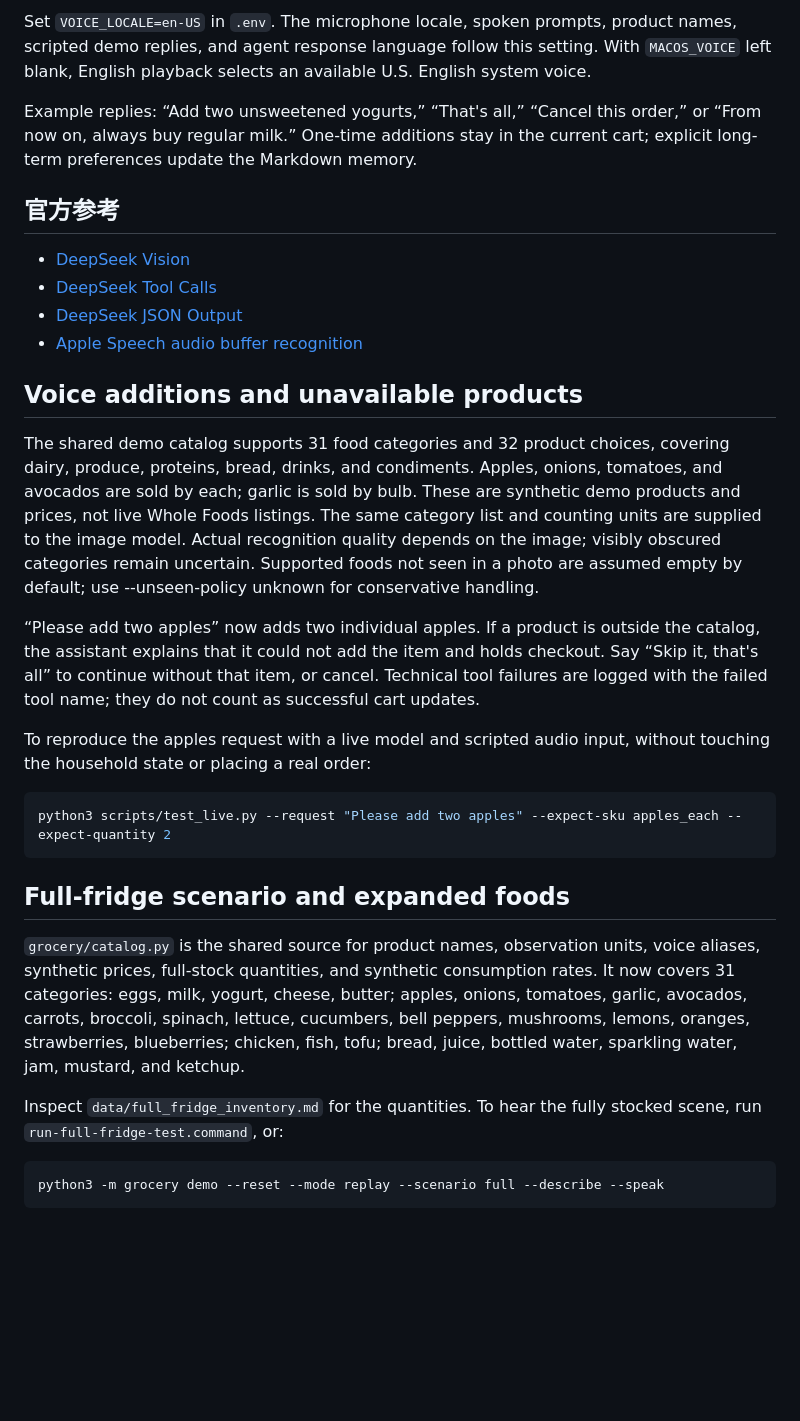
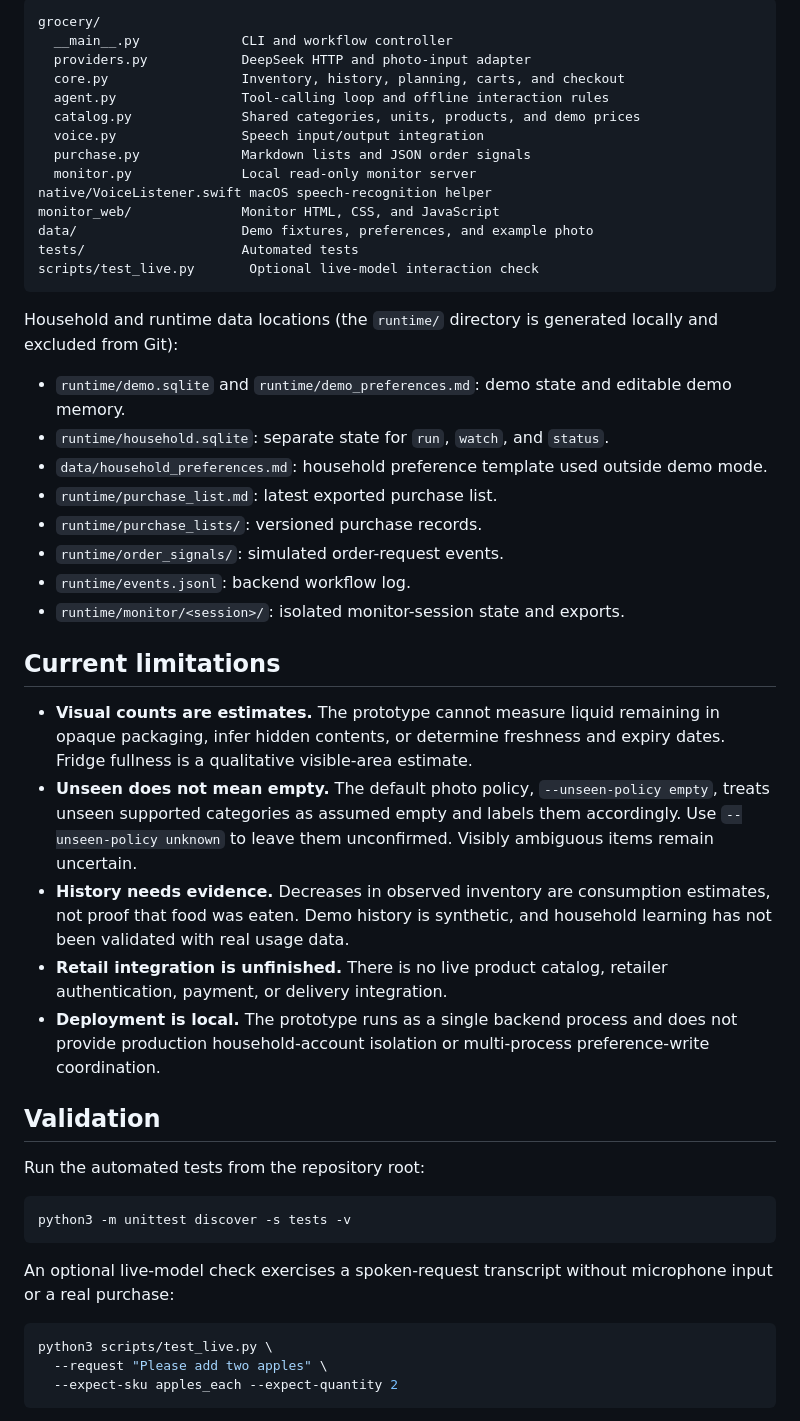
Before and after one commit to singularityzhangzekai/FIGA, a Markdown page: README.md, the part around one of its changes. Drawn GitHub-style; blank space fills up the shorter version.

Commit message:
Rewrite README with English project overview and setup guide

````diff
--- a/README.md
+++ b/README.md
@@ -104,34 +179,53 @@ python3 -m grocery watch --mode deepseek --voice mic --frames-dir data/live_fram
 
-Set `VOICE_LOCALE=en-US` in `.env`. The microphone locale, spoken prompts, product names, scripted demo replies, and agent response language follow this setting. With `MACOS_VOICE` left blank, English playback selects an available U.S. English system voice.
+```text
+grocery/
+  __main__.py             CLI and workflow controller
+  providers.py            DeepSeek HTTP and photo-input adapter
+  core.py                 Inventory, history, planning, carts, and checkout
+  agent.py                Tool-calling loop and offline interaction rules
+  catalog.py              Shared categories, units, products, and demo prices
+  voice.py                Speech input/output integration
+  purchase.py             Markdown lists and JSON order signals
+  monitor.py              Local read-only monitor server
+native/VoiceListener.swift macOS speech-recognition helper
+monitor_web/              Monitor HTML, CSS, and JavaScript
+data/                     Demo fixtures, preferences, and example photo
+tests/                    Automated tests
+scripts/test_live.py       Optional live-model interaction check
+```
 
-Example replies: “Add two unsweetened yogurts,” “That's all,” “Cancel this order,” or “From now on, always buy regular milk.” One-time additions stay in the current cart; explicit long-term preferences update the Markdown memory.
+Household and runtime data locations (the `runtime/` directory is generated locally and excluded from Git):
 
-## 官方参考
+- `runtime/demo.sqlite` and `runtime/demo_preferences.md`: demo state and editable demo memory.
+- `runtime/household.sqlite`: separate state for `run`, `watch`, and `status`.
+- `data/household_preferences.md`: household preference template used outside demo mode.
+- `runtime/purchase_list.md`: latest exported purchase list.
+- `runtime/purchase_lists/`: versioned purchase records.
+- `runtime/order_signals/`: simulated order-request events.
+- `runtime/events.jsonl`: backend workflow log.
+- `runtime/monitor/<session>/`: isolated monitor-session state and exports.
 
-- [DeepSeek Vision](https://api-docs.deepseek.com/guides/vision/)
-- [DeepSeek Tool Calls](https://api-docs.deepseek.com/guides/tool_calls/)
-- [DeepSeek JSON Output](https://api-docs.deepseek.com/guides/json_mode/)
-- [Apple Speech audio buffer recognition](https://developer.apple.com/documentation/speech/sfspeechaudiobufferrecognitionrequest)
+## Current limitations
 
-## Voice additions and unavailable products
+- **Visual counts are estimates.** The prototype cannot measure liquid remaining in opaque packaging, infer hidden contents, or determine freshness and expiry dates. Fridge fullness is a qualitative visible-area estimate.
+- **Unseen does not mean empty.** The default photo policy, `--unseen-policy empty`, treats unseen supported categories as assumed empty and labels them accordingly. Use `--unseen-policy unknown` to leave them unconfirmed. Visibly ambiguous items remain uncertain.
+- **History needs evidence.** Decreases in observed inventory are consumption estimates, not proof that food was eaten. Demo history is synthetic, and household learning has not been validated with real usage data.
+- **Retail integration is unfinished.** There is no live product catalog, retailer authentication, payment, or delivery integration.
+- **Deployment is local.** The prototype runs as a single backend process and does not provide production household-account isolation or multi-process preference-write coordination.
 
-The shared demo catalog supports 31 food categories and 32 product choices, covering dairy, produce, proteins, bread, drinks, and condiments. Apples, onions, tomatoes, and avocados are sold by each; garlic is sold by bulb. These are synthetic demo products and prices, not live Whole Foods listings. The same category list and counting units are supplied to the image model. Actual recognition quality depends on the image; visibly obscured categories remain uncertain. Supported foods not seen in a photo are assumed empty by default; use --unseen-policy unknown for conservative handling.
+## Validation
 
-“Please add two apples” now adds two individual apples. If a product is outside the catalog, the assistant explains that it could not add the item and holds checkout. Say “Skip it, that's all” to continue without that item, or cancel. Technical tool failures are logged with the failed tool name; they do not count as successful cart updates.
-
-To reproduce the apples request with a live model and scripted audio input, without touching the household state or placing a real order:
+Run the automated tests from the repository root:
 
 ```sh
-python3 scripts/test_live.py --request "Please add two apples" --expect-sku apples_each --expect-quantity 2
+python3 -m unittest discover -s tests -v
 ```
 
-## Full-fridge scenario and expanded foods
-
-`grocery/catalog.py` is the shared source for product names, observation units, voice aliases, synthetic prices, full-stock quantities, and synthetic consumption rates. It now covers 31 categories: eggs, milk, yogurt, cheese, butter; apples, onions, tomatoes, garlic, avocados, carrots, broccoli, spinach, lettuce, cucumbers, bell peppers, mushrooms, lemons, oranges, strawberries, blueberries; chicken, fish, tofu; bread, juice, bottled water, sparkling water, jam, mustard, and ketchup.
-
-Inspect `data/full_fridge_inventory.md` for the quantities. To hear the fully stocked scene, run `run-full-fridge-test.command`, or:
+An optional live-model check exercises a spoken-request transcript without microphone input or a real purchase:
 
 ```sh
-python3 -m grocery demo --reset --mode replay --scenario full --describe --speak
+python3 scripts/test_live.py \
+  --request "Please add two apples" \
+  --expect-sku apples_each --expect-quantity 2
 ```
 
````
Also changed, not shown: other parts of README.md (+127 -66 lines).
